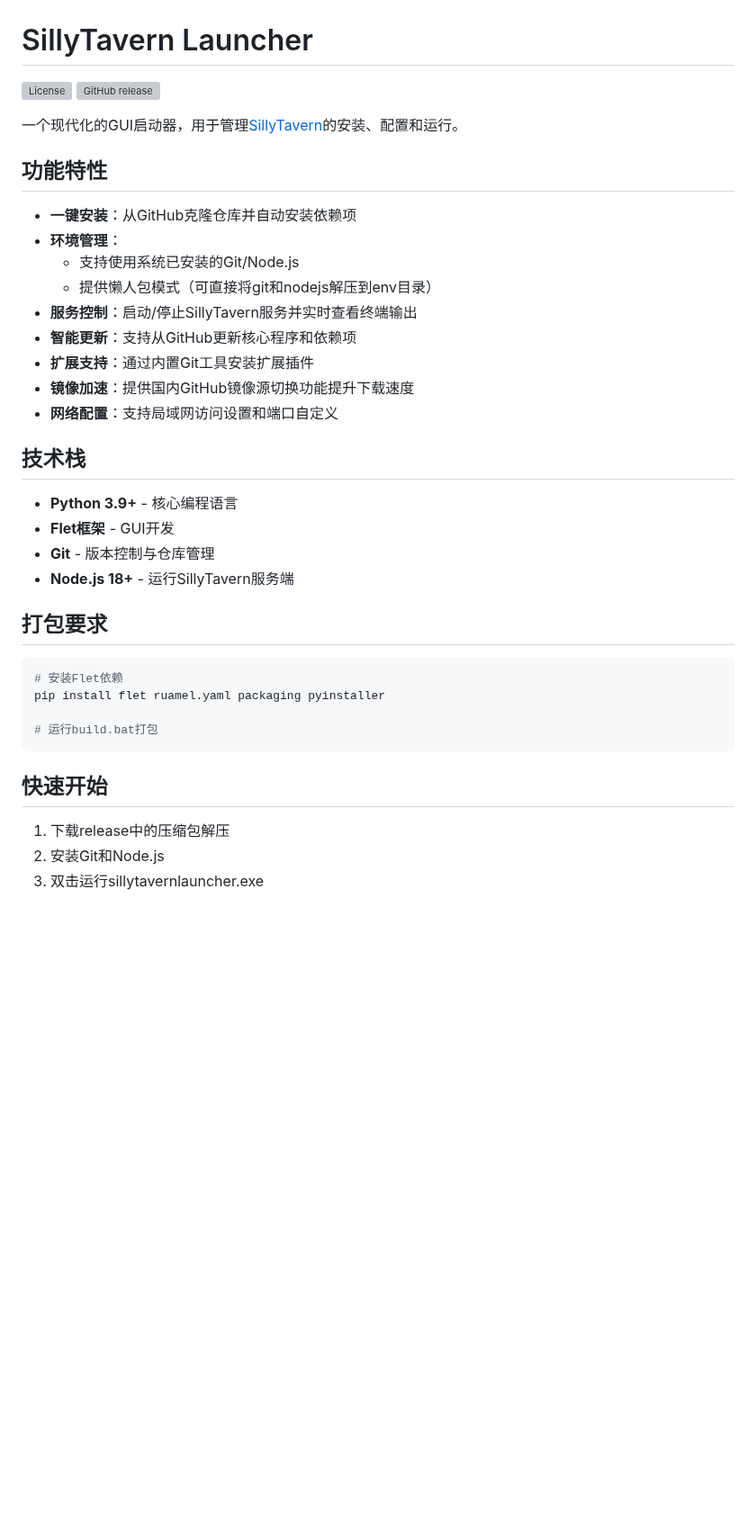
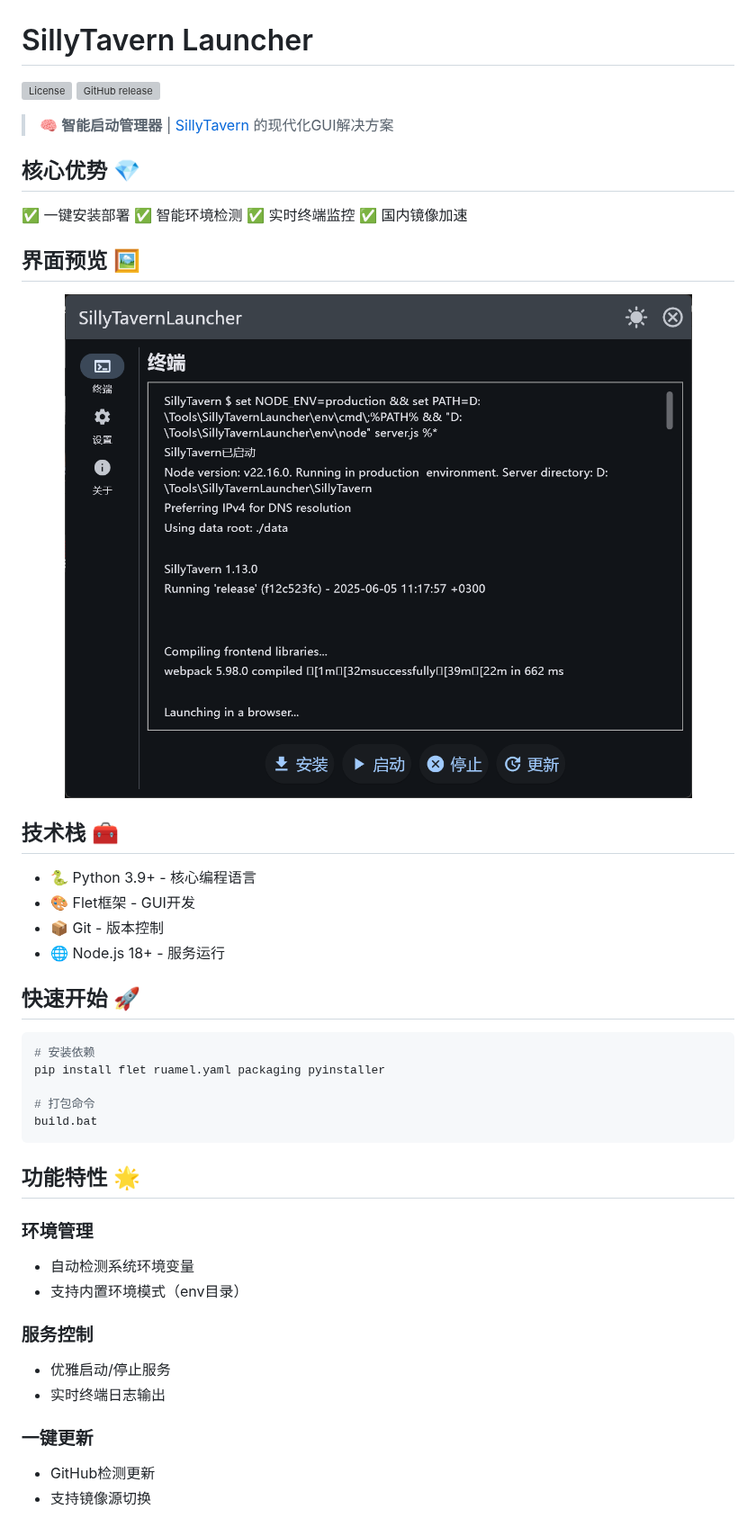
Before and after one commit to LingyeSoul/SillyTavernLauncher, a Markdown page: README.md, the part around the change. Shown at 90% size. Rendered like a GitHub page; pictures changed too: doc/main.png (added); blank space fills up the shorter version; grey boxes are pictures that could not be loaded.

````diff
--- a/README.md
+++ b/README.md
@@ -1,41 +1,49 @@
 # SillyTavern Launcher
 
-[![License](https://img.shields.io/github/license/LingyeSoul/SillyTavernLauncher)](LICENSE)
-[![GitHub release](https://img.shields.io/github/v/release/LingyeSoul/SillyTavernLauncher)](https://github.com/LingyeSoul/SillyTavernLauncher/releases)
+[![License](https://img.shields.io/github/license/LingyeSoul/SillyTavernLauncher)](LICENSE) [![GitHub release](https://img.shields.io/github/v/release/LingyeSoul/SillyTavernLauncher)](https://github.com/LingyeSoul/SillyTavernLauncher/releases)
 
-一个现代化的GUI启动器，用于管理[SillyTavern](https://github.com/SillyTavern/SillyTavern)的安装、配置和运行。
+> 🧠 **智能启动管理器** | [SillyTavern](https://github.com/SillyTavern/SillyTavern) 的现代化GUI解决方案
 
+## 核心优势 💎
 
-## 功能特性
+✅ 一键安装部署
+✅ 智能环境检测
+✅ 实时终端监控
+✅ 国内镜像加速
 
-- **一键安装**：从GitHub克隆仓库并自动安装依赖项
-- **环境管理**：
-  - 支持使用系统已安装的Git/Node.js
-  - 提供懒人包模式（可直接将git和nodejs解压到env目录）
-- **服务控制**：启动/停止SillyTavern服务并实时查看终端输出
-- **智能更新**：支持从GitHub更新核心程序和依赖项
-- **扩展支持**：通过内置Git工具安装扩展插件
-- **镜像加速**：提供国内GitHub镜像源切换功能提升下载速度
-- **网络配置**：支持局域网访问设置和端口自定义
+## 界面预览 🖼️
 
-## 技术栈
+<div align="center">
+  <img src="https://github.com/LingyeSoul/SillyTavernLauncher/raw/main/doc/main.png" alt="主界面" width="800"/>
+</div>
 
-- **Python 3.9+** - 核心编程语言
-- **Flet框架** - GUI开发
-- **Git** - 版本控制与仓库管理
-- **Node.js 18+** - 运行SillyTavern服务端
+## 技术栈 🧰
 
-## 打包要求
+- 🐍 Python 3.9+ - 核心编程语言
+- 🎨 Flet框架 - GUI开发
+- 📦 Git - 版本控制
+- 🌐 Node.js 18+ - 服务运行
+
+## 快速开始 🚀
 
 ```bash
-# 安装Flet依赖
+# 安装依赖
 pip install flet ruamel.yaml packaging pyinstaller
 
-# 运行build.bat打包
+# 打包命令
+build.bat
 ```
 
-## 快速开始
+## 功能特性 🌟
 
-1. 下载release中的压缩包解压
-2. 安装Git和Node.js
-3. 双击运行sillytavernlauncher.exe
+### 环境管理
+- 自动检测系统环境变量
+- 支持内置环境模式（env目录）
+
+### 服务控制
+- 优雅启动/停止服务
+- 实时终端日志输出
+
+### 一键更新
+- GitHub检测更新
+- 支持镜像源切换
````
